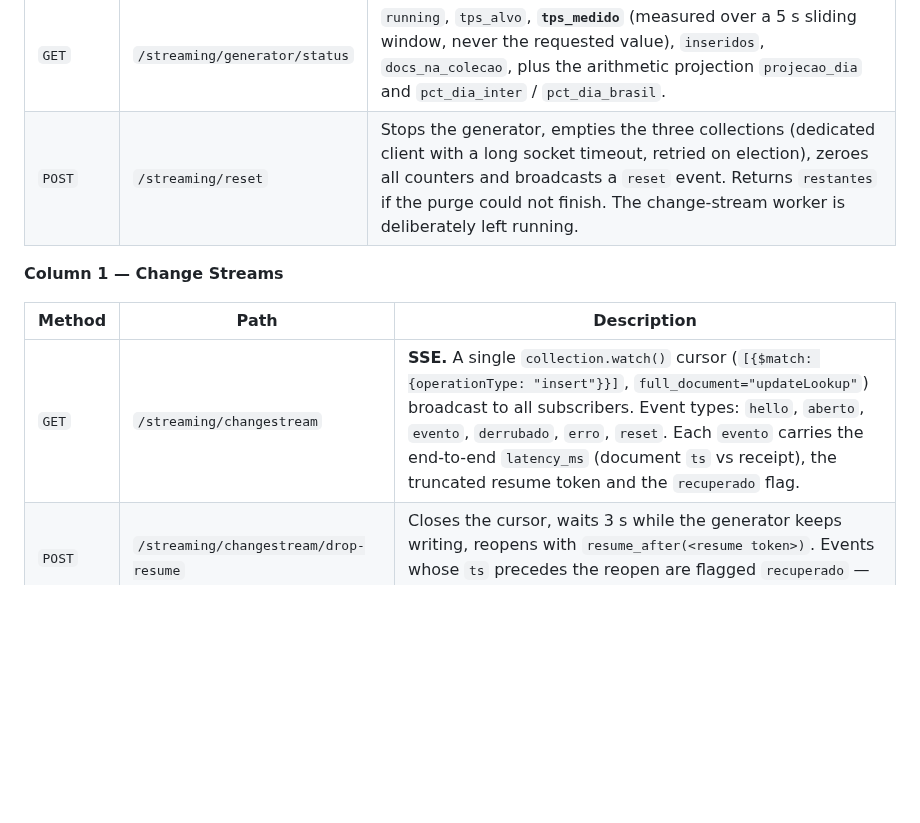
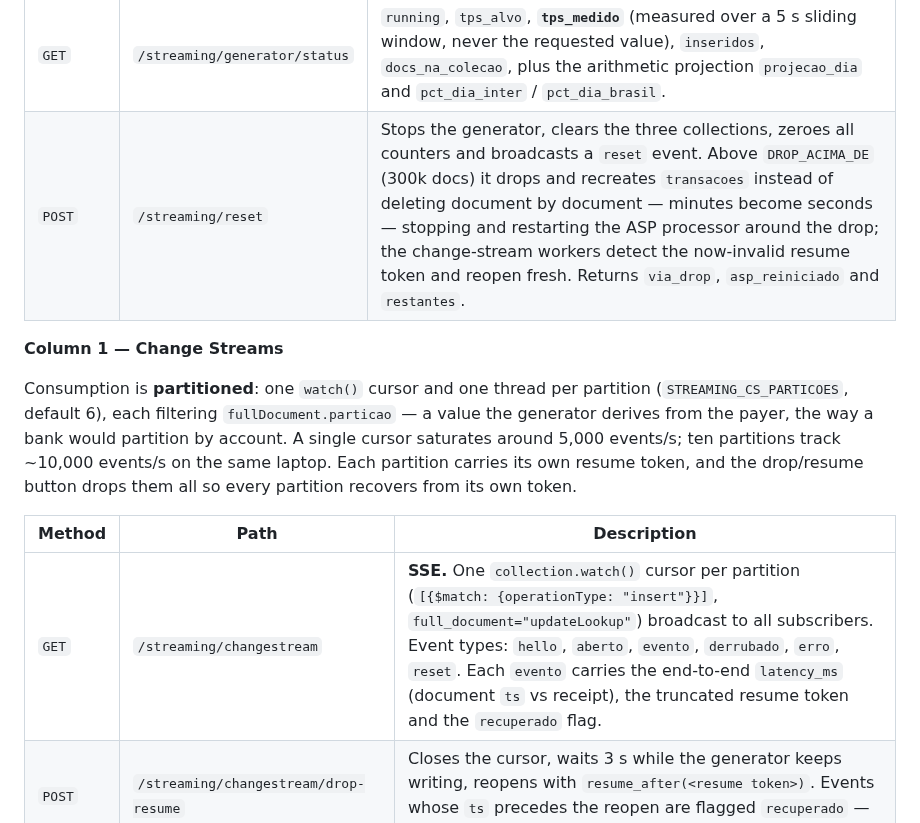
Before and after one commit to adrianofratelli-glitch/mongodb-atlas-feature-showcase, a Markdown page: ARCHITECTURE.md, the part around the change. Drawn GitHub-style; blank space fills up the shorter version.

```diff
--- a/ARCHITECTURE.md
+++ b/ARCHITECTURE.md
@@ -67,13 +67,21 @@ the database name).
 | `POST` | `/streaming/generator/start` | Body `{"tps": 1..5000}`. Starts (or retunes) an asyncio task inserting micro-batches every 100 ms with `insert_many`. Ensures the unique index on `endToEndId` and the 2-hour TTL index on `ts`. |
 | `POST` | `/streaming/generator/stop` | Cancels the task. |
 | `GET` | `/streaming/generator/status` | `running`, `tps_alvo`, **`tps_medido`** (measured over a 5 s sliding window, never the requested value), `inseridos`, `docs_na_colecao`, plus the arithmetic projection `projecao_dia` and `pct_dia_inter` / `pct_dia_brasil`. |
-| `POST` | `/streaming/reset` | Stops the generator, empties the three collections (dedicated client with a long socket timeout, retried on election), zeroes all counters and broadcasts a `reset` event. Returns `restantes` if the purge could not finish. The change-stream worker is deliberately left running. |
+| `POST` | `/streaming/reset` | Stops the generator, clears the three collections, zeroes all counters and broadcasts a `reset` event. Above `DROP_ACIMA_DE` (300k docs) it drops and recreates `transacoes` instead of deleting document by document — minutes become seconds — stopping and restarting the ASP processor around the drop; the change-stream workers detect the now-invalid resume token and reopen fresh. Returns `via_drop`, `asp_reiniciado` and `restantes`. |
 
 **Column 1 — Change Streams**
 
+Consumption is **partitioned**: one `watch()` cursor and one thread per
+partition (`STREAMING_CS_PARTICOES`, default 6), each filtering
+`fullDocument.particao` — a value the generator derives from the payer, the way
+a bank would partition by account. A single cursor saturates around 5,000
+events/s; ten partitions track ~10,000 events/s on the same laptop. Each
+partition carries its own resume token, and the drop/resume button drops them
+all so every partition recovers from its own token.
+
 | Method | Path | Description |
 |---|---|---|
-| `GET` | `/streaming/changestream` | **SSE.** A single `collection.watch()` cursor (`[{$match: {operationType: "insert"}}]`, `full_document="updateLookup"`) broadcast to all subscribers. Event types: `hello`, `aberto`, `evento`, `derrubado`, `erro`, `reset`. Each `evento` carries the end-to-end `latency_ms` (document `ts` vs receipt), the truncated resume token and the `recuperado` flag. |
+| `GET` | `/streaming/changestream` | **SSE.** One `collection.watch()` cursor per partition (`[{$match: {operationType: "insert"}}]`, `full_document="updateLookup"`) broadcast to all subscribers. Event types: `hello`, `aberto`, `evento`, `derrubado`, `erro`, `reset`. Each `evento` carries the end-to-end `latency_ms` (document `ts` vs receipt), the truncated resume token and the `recuperado` flag. |
 | `POST` | `/streaming/changestream/drop-resume` | Closes the cursor, waits 3 s while the generator keeps writing, reopens with `resume_after(<resume token>)`. Events whose `ts` precedes the reopen are flagged `recuperado` — the proof that nothing was lost. |
 | `GET` | `/streaming/changestream/status` | `aberto`, `eventos`, `recuperados`, `token`, plus `eventos_s` and the p50/p95/p99 latency percentiles. |
 
```
Also changed, not shown: README.md (+30 -4 lines), docs/screenshots/07-streaming.png, 5 other files.
